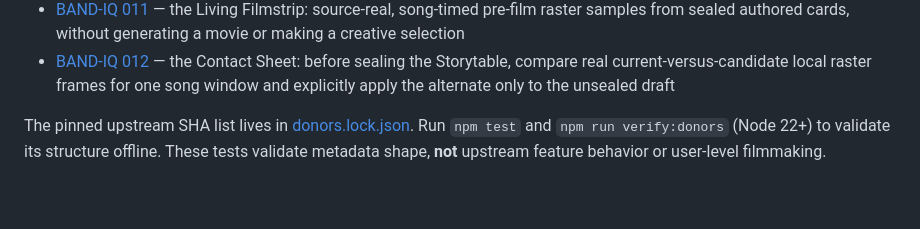
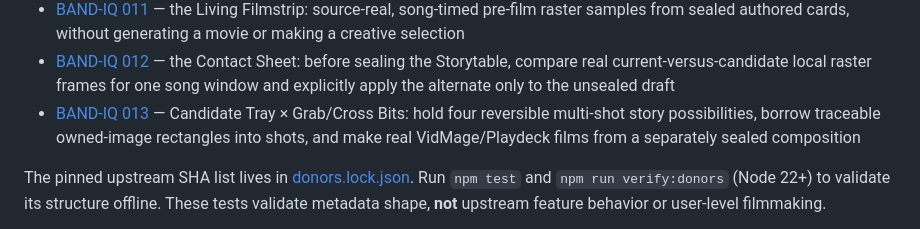
Before and after one commit to the-static-collective/vidmage, a Markdown page: README.md, the part around the change. Rendered like a GitHub page; blank space fills up the shorter version.

Commit message:
docs(band-iq-013): discover source-traceable Grab/Cross candidate tray and runnable proof

```diff
--- a/README.md
+++ b/README.md
@@ -50,6 +50,7 @@ Read the proposed implementation packet:
 - [BAND-IQ 010](docs/BAND_IQ_010.md) — the human Storytable: hear the actual song, assign owned photos to each native shot, choose per-occurrence framing/text protection, then seal the exact source before the first A/B films
 - [BAND-IQ 011](docs/BAND_IQ_011.md) — the Living Filmstrip: source-real, song-timed pre-film raster samples from sealed authored cards, without generating a movie or making a creative selection
 - [BAND-IQ 012](docs/BAND_IQ_012.md) — the Contact Sheet: before sealing the Storytable, compare real current-versus-candidate local raster frames for one song window and explicitly apply the alternate only to the unsealed draft
+- [BAND-IQ 013](docs/BAND_IQ_013.md) — Candidate Tray × Grab/Cross Bits: hold four reversible multi-shot story possibilities, borrow traceable owned-image rectangles into shots, and make real VidMage/Playdeck films from a separately sealed composition
 
 The pinned upstream SHA list lives in [donors.lock.json](donors.lock.json). Run `npm test` and `npm run verify:donors` (Node 22+) to validate its structure offline. These tests validate metadata shape, **not** upstream feature behavior or user-level filmmaking.
 
```
